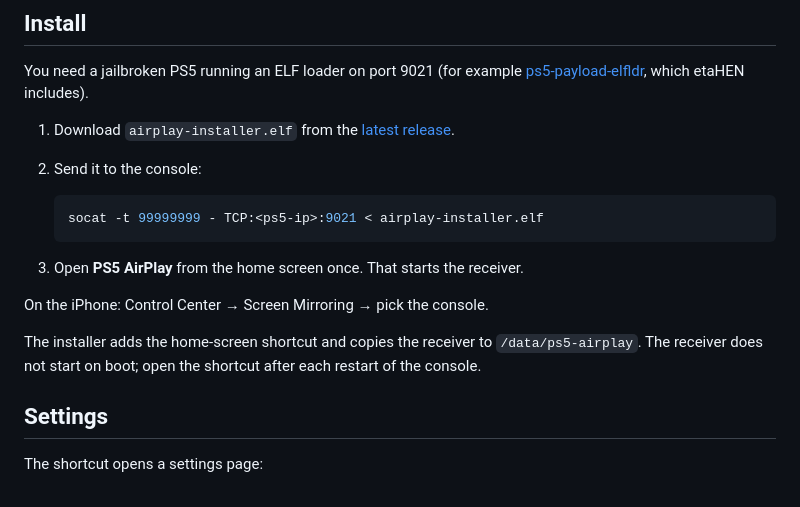
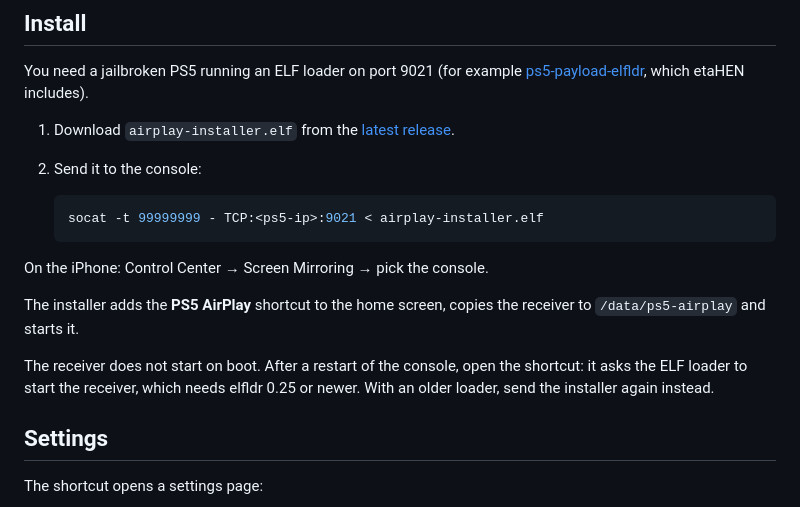
Before and after one commit to rodri0x/ps5-airplay, a Markdown page: README.md, the part around the change. Rendered like a GitHub page.

Commit message:
Document the elfldr version the shortcut needs
Co-Authored-By: Claude Opus 5.5 <noreply@anthropic.com>

````diff
--- a/README.md
+++ b/README.md
@@ -40,11 +40,11 @@ You need a jailbroken PS5 running an ELF loader on port 9021 (for example [ps5-p
    socat -t 99999999 - TCP:<ps5-ip>:9021 < airplay-installer.elf
    ```
 
-3. Open **PS5 AirPlay** from the home screen once. That starts the receiver.
-
 On the iPhone: Control Center → Screen Mirroring → pick the console.
 
-The installer adds the home-screen shortcut and copies the receiver to `/data/ps5-airplay`. The receiver does not start on boot; open the shortcut after each restart of the console.
+The installer adds the **PS5 AirPlay** shortcut to the home screen, copies the receiver to `/data/ps5-airplay` and starts it.
+
+The receiver does not start on boot. After a restart of the console, open the shortcut: it asks the ELF loader to start the receiver, which needs elfldr 0.25 or newer. With an older loader, send the installer again instead.
 
 ## Settings
 
````
